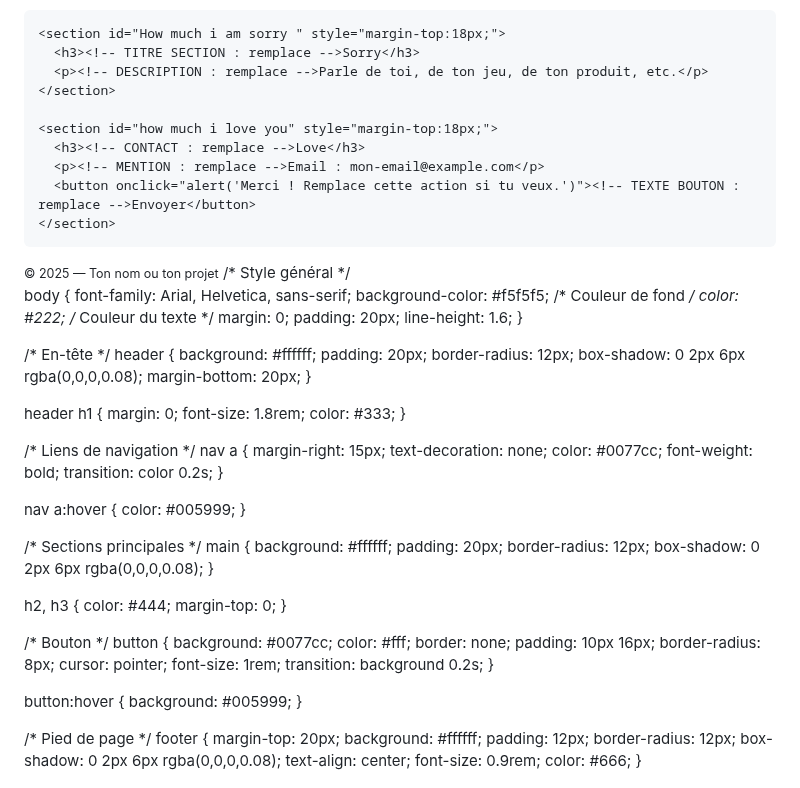
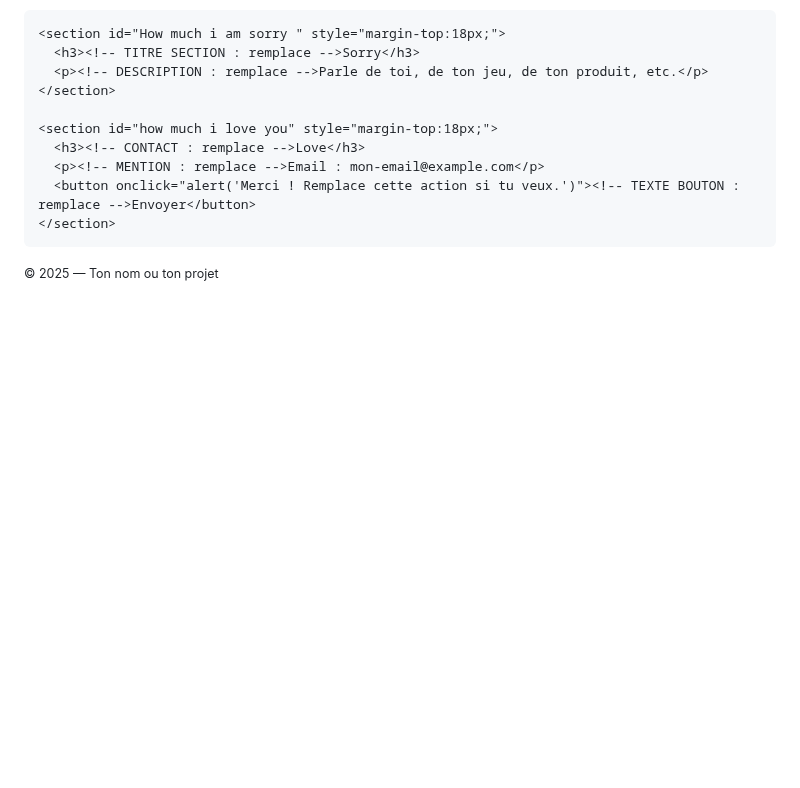
Before and after one commit to Naykuuuu/AsaXGyro.github.io, a Markdown page: README.md, the part around the change. Rendered like a GitHub page; blank space fills up the shorter version.

```diff
--- a/README.md
+++ b/README.md
@@ -71,83 +71,3 @@
   </script>
 </body>
 </html>
-/* Style général */
-<link rel="stylesheet" href="style.css">
-
-body {
-  font-family: Arial, Helvetica, sans-serif;
-  background-color: #f5f5f5; /* Couleur de fond */
-  color: #222; /* Couleur du texte */
-  margin: 0;
-  padding: 20px;
-  line-height: 1.6;
-}
-
-/* En-tête */
-header {
-  background: #ffffff;
-  padding: 20px;
-  border-radius: 12px;
-  box-shadow: 0 2px 6px rgba(0,0,0,0.08);
-  margin-bottom: 20px;
-}
-
-header h1 {
-  margin: 0;
-  font-size: 1.8rem;
-  color: #333;
-}
-
-/* Liens de navigation */
-nav a {
-  margin-right: 15px;
-  text-decoration: none;
-  color: #0077cc;
-  font-weight: bold;
-  transition: color 0.2s;
-}
-
-nav a:hover {
-  color: #005999;
-}
-
-/* Sections principales */
-main {
-  background: #ffffff;
-  padding: 20px;
-  border-radius: 12px;
-  box-shadow: 0 2px 6px rgba(0,0,0,0.08);
-}
-
-h2, h3 {
-  color: #444;
-  margin-top: 0;
-}
-
-/* Bouton */
-button {
-  background: #0077cc;
-  color: #fff;
-  border: none;
-  padding: 10px 16px;
-  border-radius: 8px;
-  cursor: pointer;
-  font-size: 1rem;
-  transition: background 0.2s;
-}
-
-button:hover {
-  background: #005999;
-}
-
-/* Pied de page */
-footer {
-  margin-top: 20px;
-  background: #ffffff;
-  padding: 12px;
-  border-radius: 12px;
-  box-shadow: 0 2px 6px rgba(0,0,0,0.08);
-  text-align: center;
-  font-size: 0.9rem;
-  color: #666;
-}
```
